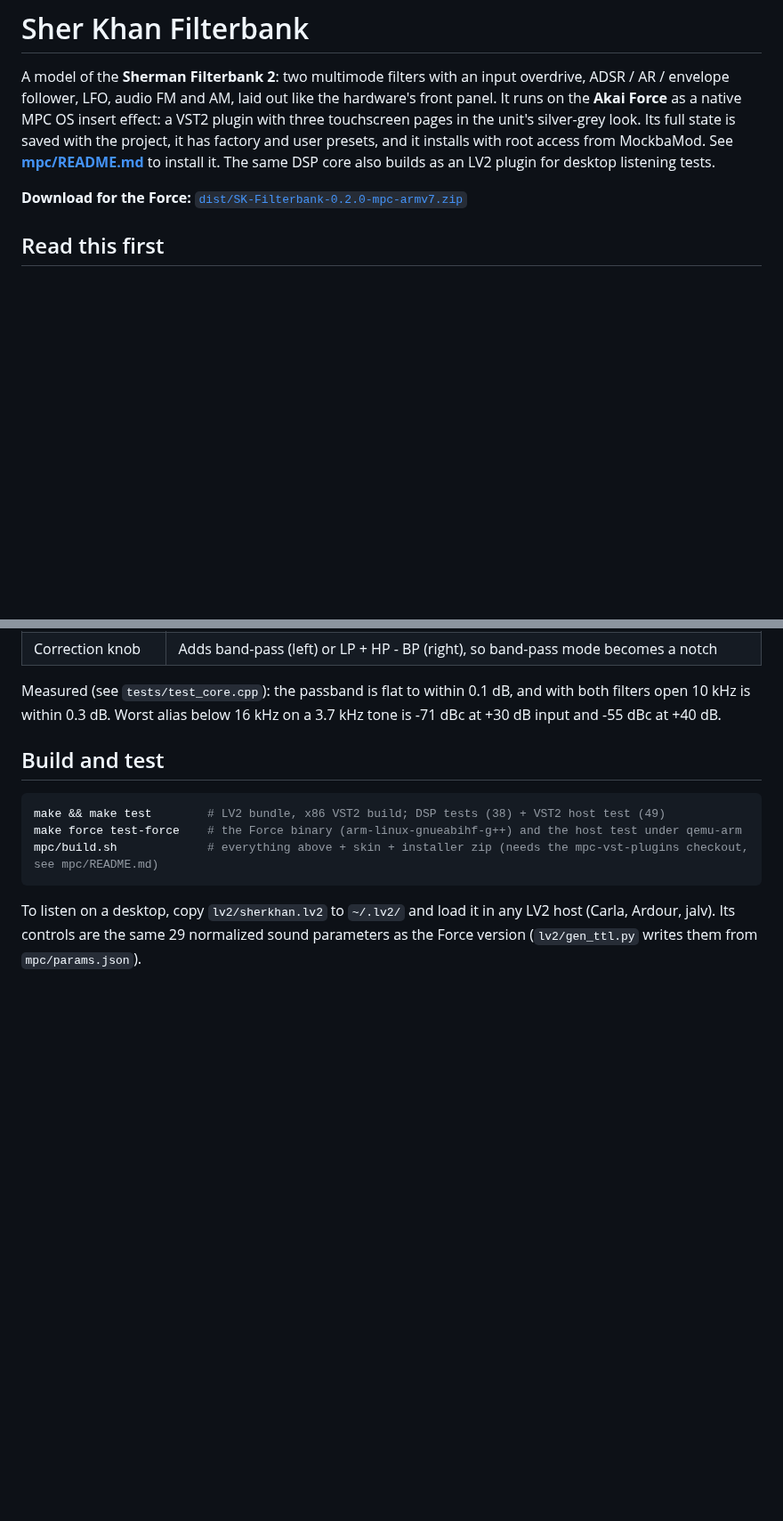
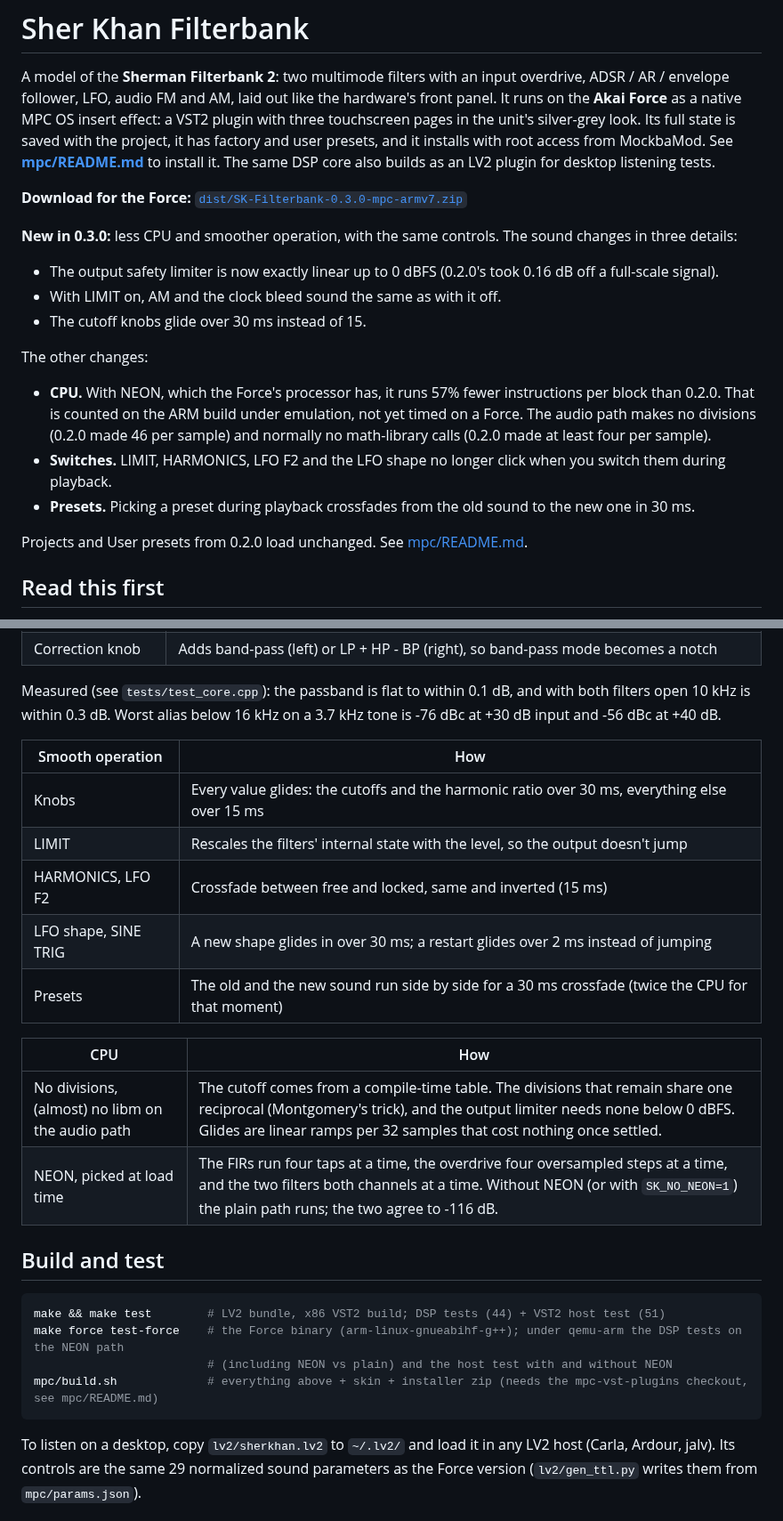
Before and after one commit to davidpinault2-crypto/Sher_Khan-, a Markdown page: README.md, 2 parts joined by grey strips. Shown at 89% size. Rendered like a GitHub page; blank space fills up the shorter version.

````diff
--- a/README.md
+++ b/README.md
@@ -7,7 +7,21 @@ saved with the project, it has factory and user presets, and it installs with ro
 **[mpc/README.md](mpc/README.md)** to install it. The same DSP core also builds as an LV2 plugin for desktop
 listening tests.
 
-**Download for the Force:** [`dist/SK-Filterbank-0.2.0-mpc-armv7.zip`](dist/SK-Filterbank-0.2.0-mpc-armv7.zip)
+**Download for the Force:** [`dist/SK-Filterbank-0.3.0-mpc-armv7.zip`](dist/SK-Filterbank-0.3.0-mpc-armv7.zip)
+
+**New in 0.3.0:** less CPU and smoother operation, with the same controls. The sound changes in three details:
+- The output safety limiter is now exactly linear up to 0 dBFS (0.2.0's took 0.16 dB off a full-scale signal).
+- With LIMIT on, AM and the clock bleed sound the same as with it off.
+- The cutoff knobs glide over 30 ms instead of 15.
+
+The other changes:
+- **CPU.** With NEON, which the Force's processor has, it runs 57% fewer instructions per block than 0.2.0. That is
+  counted on the ARM build under emulation, not yet timed on a Force. The audio path makes no divisions (0.2.0 made
+  46 per sample) and normally no math-library calls (0.2.0 made at least four per sample).
+- **Switches.** LIMIT, HARMONICS, LFO F2 and the LFO shape no longer click when you switch them during playback.
+- **Presets.** Picking a preset during playback crossfades from the old sound to the new one in 30 ms.
+
+Projects and User presets from 0.2.0 load unchanged. See [mpc/README.md](mpc/README.md#whats-new-in-030).
 
 ## Read this first
 
@@ -44,13 +58,27 @@ Everything between the overdrive and the limiter runs **4x oversampled** through
 | Correction knob | Adds band-pass (left) or LP + HP - BP (right), so band-pass mode becomes a notch |
 
 Measured (see `tests/test_core.cpp`): the passband is flat to within 0.1 dB, and with both filters open 10 kHz is within
-0.3 dB. Worst alias below 16 kHz on a 3.7 kHz tone is -71 dBc at +30 dB input and -55 dBc at +40 dB.
+0.3 dB. Worst alias below 16 kHz on a 3.7 kHz tone is -76 dBc at +30 dB input and -56 dBc at +40 dB.
+
+| Smooth operation | How |
+|---|---|
+| Knobs | Every value glides: the cutoffs and the harmonic ratio over 30 ms, everything else over 15 ms |
+| LIMIT | Rescales the filters' internal state with the level, so the output doesn't jump |
+| HARMONICS, LFO F2 | Crossfade between free and locked, same and inverted (15 ms) |
+| LFO shape, SINE TRIG | A new shape glides in over 30 ms; a restart glides over 2 ms instead of jumping |
+| Presets | The old and the new sound run side by side for a 30 ms crossfade (twice the CPU for that moment) |
+
+| CPU | How |
+|---|---|
+| No divisions, (almost) no libm on the audio path | The cutoff comes from a compile-time table. The divisions that remain share one reciprocal (Montgomery's trick), and the output limiter needs none below 0 dBFS. Glides are linear ramps per 32 samples that cost nothing once settled. |
+| NEON, picked at load time | The FIRs run four taps at a time, the overdrive four oversampled steps at a time, and the two filters both channels at a time. Without NEON (or with `SK_NO_NEON=1`) the plain path runs; the two agree to -116 dB. |
 
 ## Build and test
 
 ```sh
-make && make test        # LV2 bundle, x86 VST2 build; DSP tests (38) + VST2 host test (49)
-make force test-force    # the Force binary (arm-linux-gnueabihf-g++) and the host test under qemu-arm
+make && make test        # LV2 bundle, x86 VST2 build; DSP tests (44) + VST2 host test (51)
+make force test-force    # the Force binary (arm-linux-gnueabihf-g++); under qemu-arm the DSP tests on the NEON path
+                         # (including NEON vs plain) and the host test with and without NEON
 mpc/build.sh             # everything above + skin + installer zip (needs the mpc-vst-plugins checkout, see mpc/README.md)
 ```
 
````
Also changed, not shown: other parts of README.md (+1 -1 lines), mpc/README.md (+43 -11 lines), docs/mpc-modulation.png, 10 other files.
